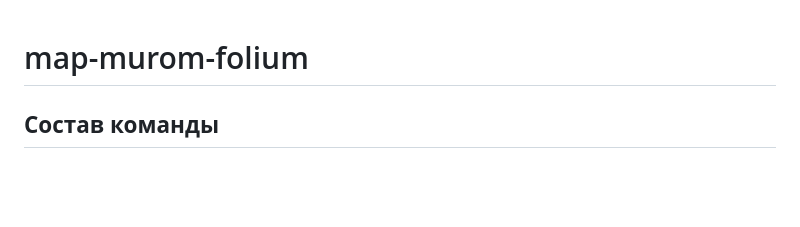
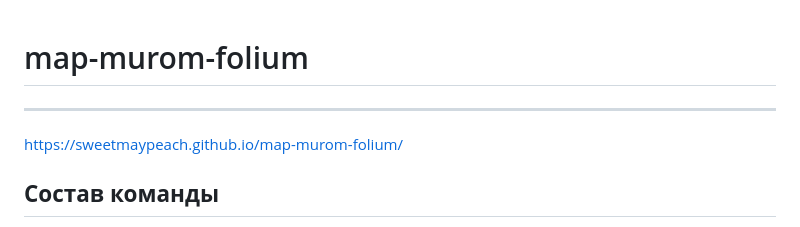
Before and after one commit to sweetmaypeach/map-murom-folium, a Markdown page: README.md, the part around the change. GitHub-like rendering; blank space fills up the shorter version.

```diff
--- a/README.md
+++ b/README.md
@@ -1,4 +1,7 @@
 # map-murom-folium
+---
+https://sweetmaypeach.github.io/map-murom-folium/
+
 **Состав команды**
 ---
 1. Дубова Анастасия
```
